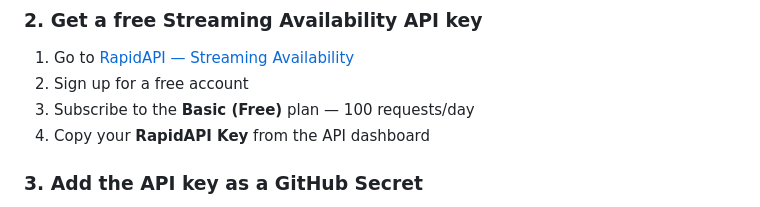
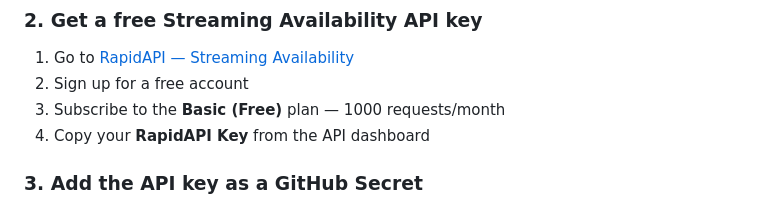
Before and after one commit to bengraf9/Movie-Show-Watchlist, a Markdown page: README.md, the part around the change. GitHub-like rendering.

```diff
--- a/README.md
+++ b/README.md
@@ -47,7 +47,7 @@ cd stream-finder
 
 1. Go to [RapidAPI — Streaming Availability](https://rapidapi.com/movie-of-the-night-movie-of-the-night-default/api/streaming-availability)
 2. Sign up for a free account
-3. Subscribe to the **Basic (Free)** plan — 100 requests/day
+3. Subscribe to the **Basic (Free)** plan — 1000 requests/month
 4. Copy your **RapidAPI Key** from the API dashboard
 
 ### 3. Add the API key as a GitHub Secret
```
